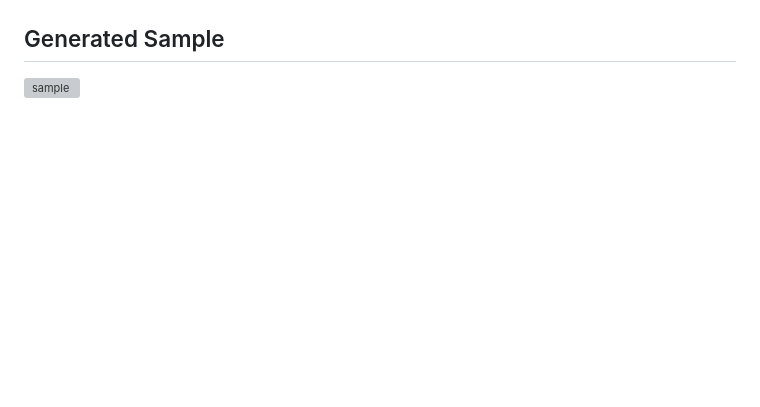
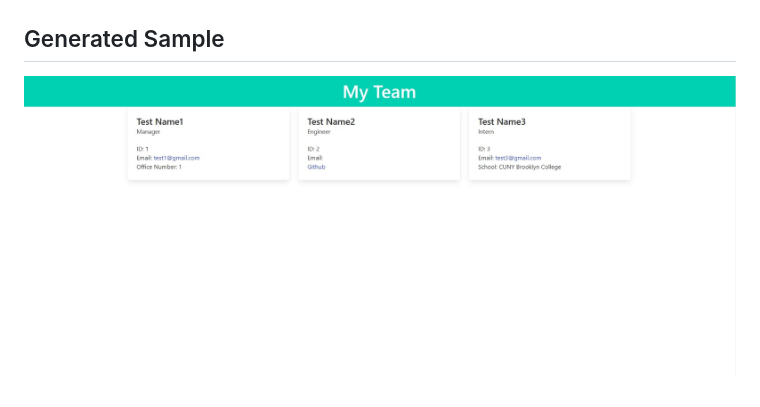
Before and after one commit to d104601/team-profile-generator, a Markdown page: README.md, the part around the change. Rendered like a GitHub page; blank space fills up the shorter version; grey boxes are pictures that could not be loaded.

Commit message:
Demo and Screenshot

```diff
--- a/README.md
+++ b/README.md
@@ -22,4 +22,4 @@ node index.js
 ![sample](https://github.com/d104601/team-profile-generator/blob/main/demo.gif)
 
 ## Generated Sample
-![sample](https://github.com/d104601/team-profile-generator/blob/main/sample.jpg)
+![sample](https://github.com/d104601/team-profile-generator/blob/main/screenshot.jpg)
```
Also changed, not shown: screenshot.jpg (renamed from Sample.jpg).
